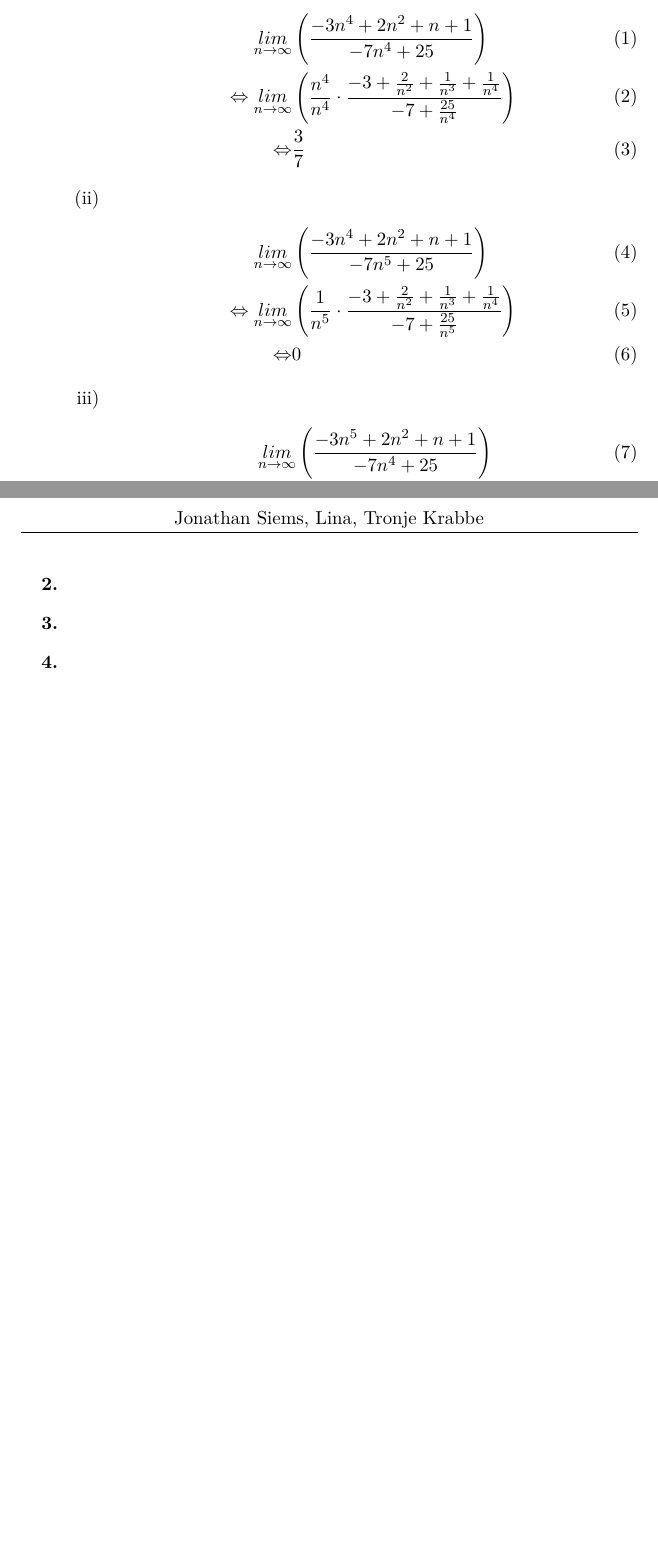
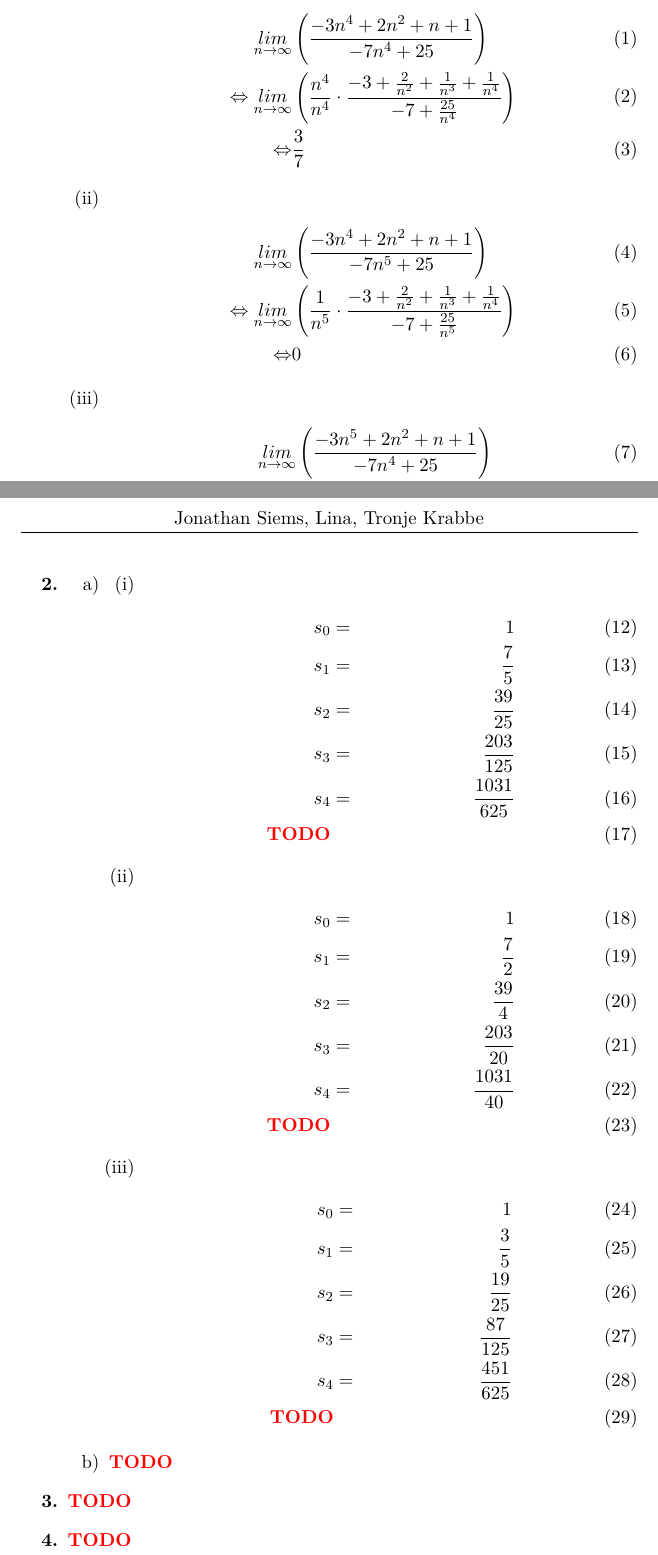
Before and after one commit to tronje/ALA, a LaTeX document (02/02.tex): two parts of pages 1 and 2 of 2, joined at a grey line, cut so that both start at the same text, the shorter picture padded with empty space. Compiled offline with pdfLaTeX.

Commit message:
continued 02

```diff
--- a/02/02.tex
+++ b/02/02.tex
@@ -72,13 +72,46 @@
             \end{enumerate}
         % Aufgabe 2
         \item[\textbf{2.}]
-
+            \begin{enumerate}
+                \item[a)]
+                    \begin{enumerate}
+                        \item[(i)]
+                            \begin{align}
+                                s_0 &=& 1\\
+                                s_1 &=& \frac{7}{5}\\
+                                s_2 &=& \frac{39}{25}\\
+                                s_3 &=& \frac{203}{125}\\
+                                s_4 &=& \frac{1031}{625} \\
+                                \todo
+                            \end{align}
+                        \item[(ii)]
+                            \begin{align}
+                                s_0 &=& 1\\
+                                s_1 &=& \frac{7}{2}\\
+                                s_2 &=& \frac{39}{4}\\
+                                s_3 &=& \frac{203}{20}\\
+                                s_4 &=& \frac{1031}{40} \\
+                                \todo
+                            \end{align}
+                        \item[(iii)]
+                            \begin{align}
+                                s_0 &=& 1\\
+                                s_1 &=& \frac{3}{5}\\
+                                s_2 &=& \frac{19}{25}\\
+                                s_3 &=& \frac{87}{125}\\
+                                s_4 &=& \frac{451}{625} \\
+                                \todo
+                            \end{align}
+                    \end{enumerate}
+                \item[b)]
+                \todo
+            \end{enumerate}
         % Aufgabe 3
         \item[\textbf{3.}]
-
+            \todo
         % Aufgabe 4
         \item[\textbf{4.}]
-
+            \todo
     \end{enumerate}
 
 
```
Also changed, not shown: 01/01.tex (+1 -1 lines), 02/02.pdf, 02/02.tex (4 more changed lines).
